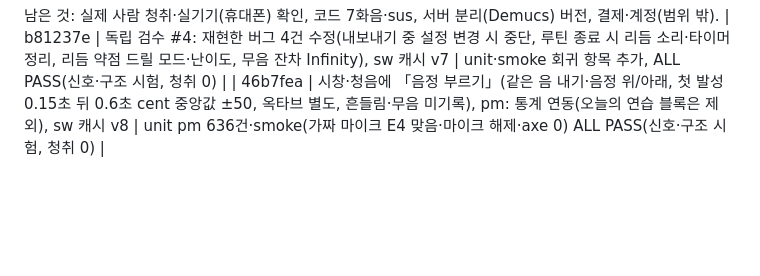
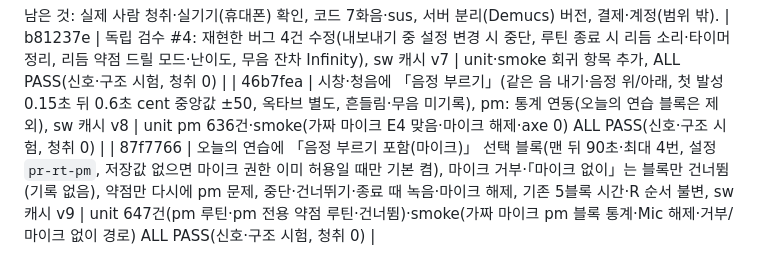
Before and after one commit to marty0215/cover-practice-room, a Markdown page: PLAN_ko.md, the part around the change. Rendered like a GitHub page; blank space fills up the shorter version.

Commit message:
PLAN_ko.md: 오늘의 연습 음정 부르기 연동 커밋 해시 기입
Co-Authored-By: Claude Sonnet 5.5 <noreply@anthropic.com>

```diff
--- a/PLAN_ko.md
+++ b/PLAN_ko.md
@@ -87,3 +87,4 @@
 남은 것: 실제 사람 청취·실기기(휴대폰) 확인, 코드 7화음·sus, 서버 분리(Demucs) 버전, 결제·계정(범위 밖).
 | b81237e | 독립 검수 #4: 재현한 버그 4건 수정(내보내기 중 설정 변경 시 중단, 루틴 종료 시 리듬 소리·타이머 정리, 리듬 약점 드릴 모드·난이도, 무음 잔차 Infinity), sw 캐시 v7 | unit·smoke 회귀 항목 추가, ALL PASS(신호·구조 시험, 청취 0) |
 | 46b7fea | 시창·청음에 「음정 부르기」(같은 음 내기·음정 위/아래, 첫 발성 0.15초 뒤 0.6초 cent 중앙값 ±50, 옥타브 별도, 흔들림·무음 미기록), pm: 통계 연동(오늘의 연습 블록은 제외), sw 캐시 v8 | unit pm 636건·smoke(가짜 마이크 E4 맞음·마이크 해제·axe 0) ALL PASS(신호·구조 시험, 청취 0) |
+| 87f7766 | 오늘의 연습에 「음정 부르기 포함(마이크)」 선택 블록(맨 뒤 90초·최대 4번, 설정 `pr-rt-pm`, 저장값 없으면 마이크 권한 이미 허용일 때만 기본 켬), 마이크 거부·「마이크 없이」는 블록만 건너뜀(기록 없음), 약점만 다시에 pm 문제, 중단·건너뛰기·종료 때 녹음·마이크 해제, 기존 5블록 시간·R 순서 불변, sw 캐시 v9 | unit 647건(pm 루틴·pm 전용 약점 루틴·건너뜀)·smoke(가짜 마이크 pm 블록 통계·Mic 해제·거부/마이크 없이 경로) ALL PASS(신호·구조 시험, 청취 0) |
```
